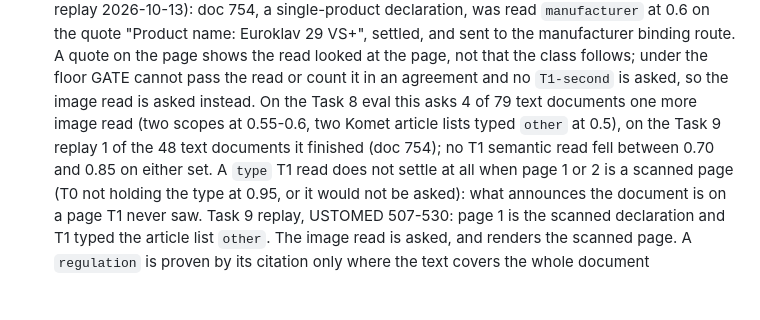
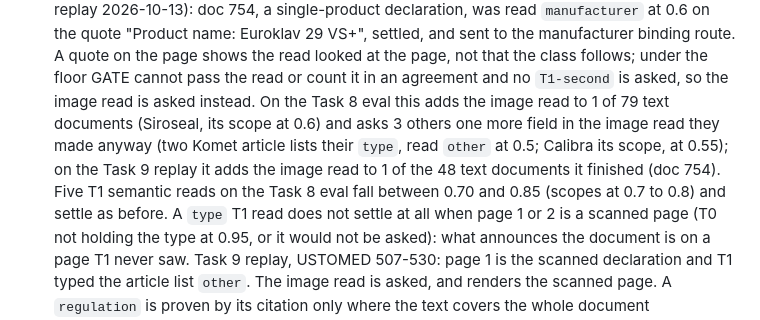
Before and after one commit to dentalia-lj/mdr, a Markdown page: docs/dev/extraction.md, the part around the change. GitHub-like rendering; blank space fills up the shorter version.

Commit message:
docs: what the semantic settle floor costs on the Task 8 eval
extraction.md and the decision row said the floor asks 4 of 79 eval
text documents one more image read and that no T1 semantic read fell
between 0.70 and 0.85. Re-counted from the Task 8 cached replay: it adds
the image read to 1 document (Siroseal) and asks 3 others one more field
in an image read they made anyway, and 5 T1 semantic reads fall between
0.70 and 0.85. The decision row also records that the floor now applies
to the image read's own value.

```diff
--- a/docs/dev/extraction.md
+++ b/docs/dev/extraction.md
@@ -162,10 +162,13 @@ Task 4). Steps and labels from `llm.READ_STEPS`:
    quote on the page shows the read looked at the page, not that the class
    follows; under the floor GATE cannot pass the read or count it in an
    agreement and no `T1-second` is asked, so the image read is asked instead.
-   On the Task 8 eval this asks 4 of 79 text documents one more image read
-   (two scopes at 0.55-0.6, two Komet article lists typed `other` at 0.5),
-   on the Task 9 replay 1 of the 48 text documents it finished (doc 754); no T1 semantic read fell between
-   0.70 and 0.85 on either set. A `type` T1 read does not settle at all when
+   On the Task 8 eval this adds the image read to 1 of 79 text documents
+   (Siroseal, its scope at 0.6) and asks 3 others one more field in the image
+   read they made anyway (two Komet article lists their `type`, read `other`
+   at 0.5; Calibra its scope, at 0.55); on the Task 9 replay it adds the image
+   read to 1 of the 48 text documents it finished (doc 754). Five T1 semantic
+   reads on the Task 8 eval fall between 0.70 and 0.85 (scopes at 0.7 to 0.8)
+   and settle as before. A `type` T1 read does not settle at all when
    page 1 or 2 is a scanned page (T0 not holding the type at 0.95, or it
    would not be asked): what announces the document is on a page T1 never
    saw. Task 9 replay, USTOMED 507-530: page 1 is the scanned declaration and
```
Also changed, not shown: docs/decisions.md (+1 -1 lines).
